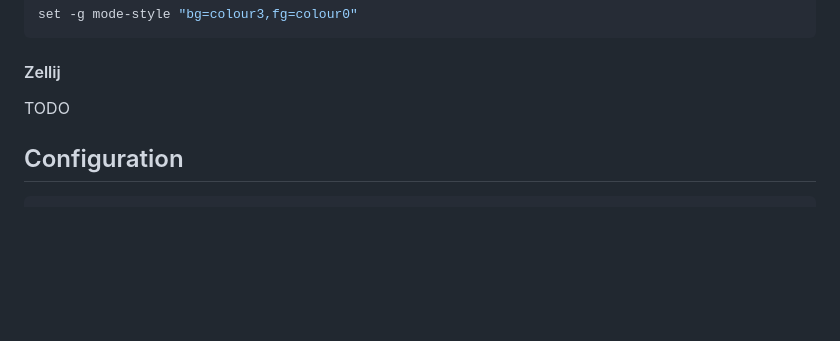
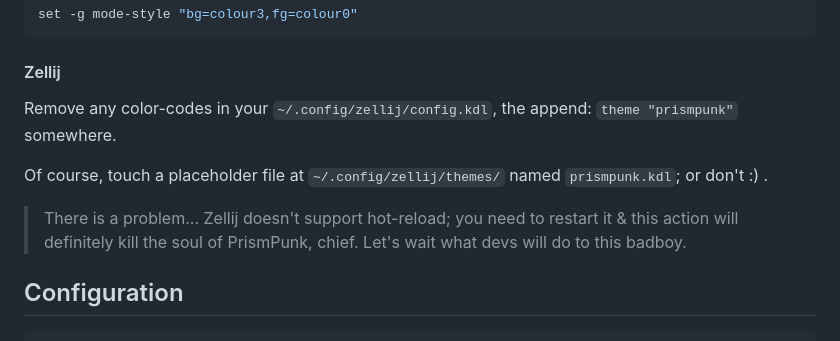
Before and after one commit to mavantgarderc/pantheon.nvim, a Markdown page: README.md, the part around the change. Drawn GitHub-style; blank space fills up the shorter version.

Commit message:
chore(README): Updated README.md

```diff
--- a/README.md
+++ b/README.md
@@ -178,7 +178,11 @@ set -g mode-style "bg=colour3,fg=colour0"
 
 #### Zellij
 
-TODO
+Remove any color-codes in your `~/.config/zellij/config.kdl`, the append: `theme "prismpunk"` somewhere.
+
+Of course, touch a placeholder file at `~/.config/zellij/themes/` named `prismpunk.kdl`; or don't :) .
+
+> There is a problem... Zellij doesn't support hot-reload; you need to restart it & this action will definitely kill the soul of PrismPunk, chief. Let's wait what devs will do to this badboy.
 
 ## Configuration
 
```
